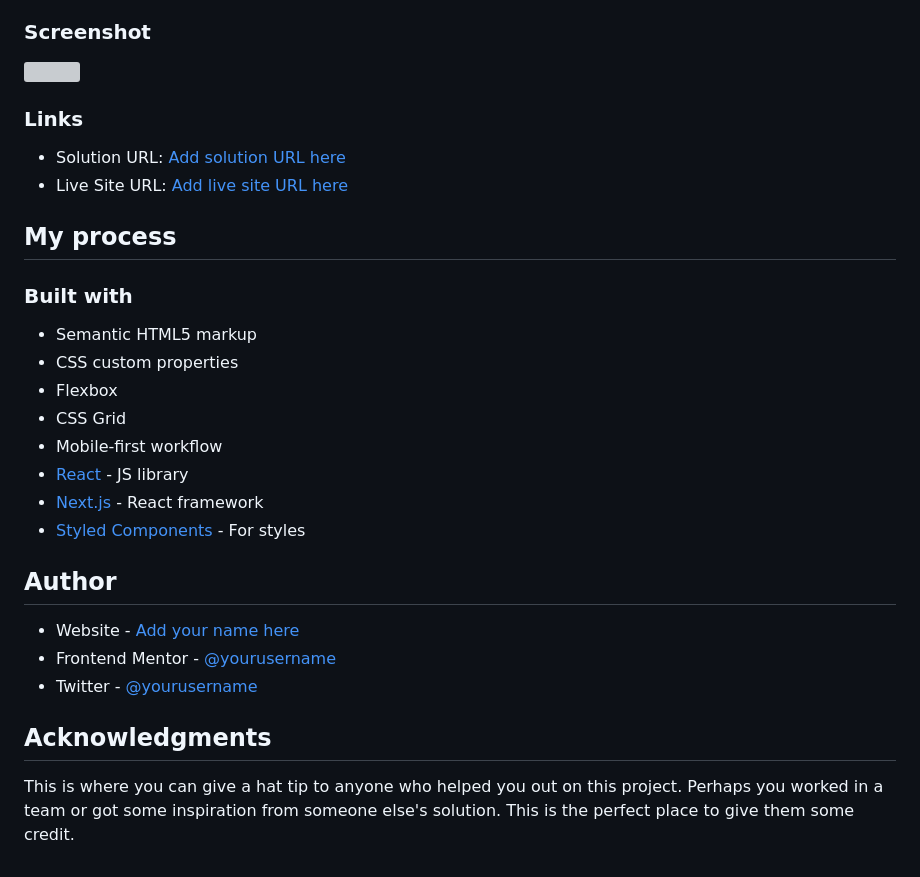
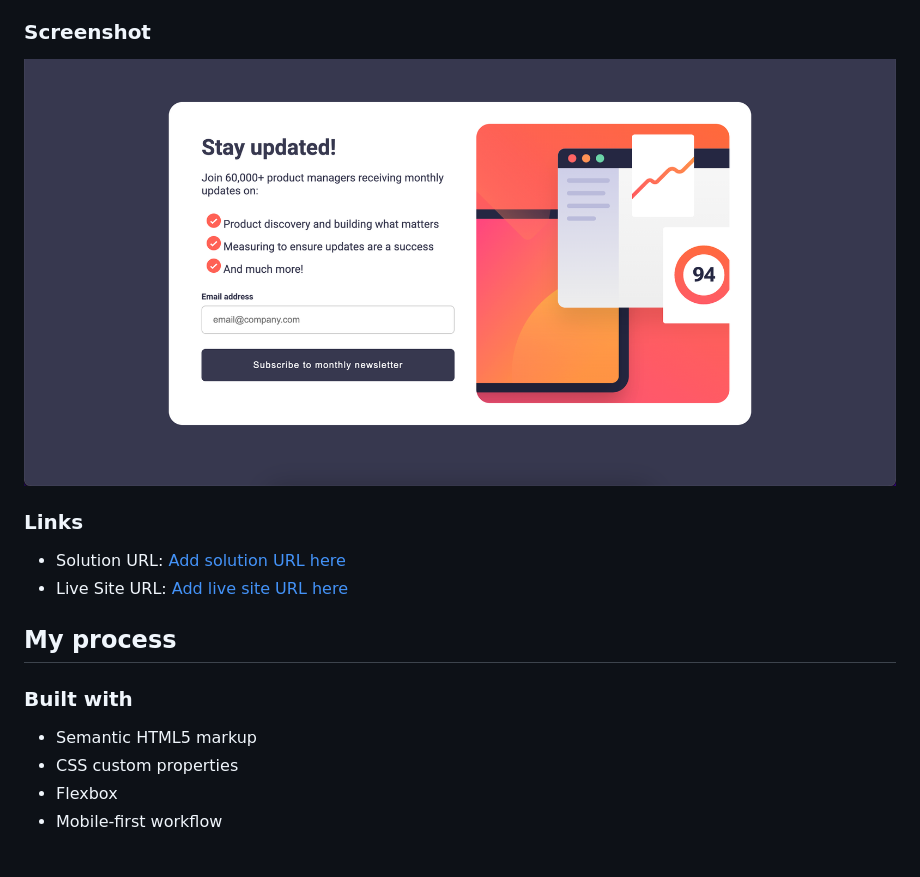
Before and after one commit to AnthoniaEfe/newsletter_form, a Markdown page: README.md, the part around the change. Drawn GitHub-style; pictures changed too: Screenshot.png (added); grey boxes are pictures that could not be loaded.

```diff
--- a/README.md
+++ b/README.md
@@ -16,7 +16,7 @@ Users should be able to:
 
 ### Screenshot
 
-![](./screenshot.jpg)
+![](./Screenshot.png)
 
 ### Links
 
@@ -30,18 +30,4 @@ Users should be able to:
 - Semantic HTML5 markup
 - CSS custom properties
 - Flexbox
-- CSS Grid
 - Mobile-first workflow
-- [React](https://reactjs.org/) - JS library
-- [Next.js](https://nextjs.org/) - React framework
-- [Styled Components](https://styled-components.com/) - For styles
-
-## Author
-
-- Website - [Add your name here](https://www.your-site.com)
-- Frontend Mentor - [@yourusername](https://www.frontendmentor.io/profile/yourusername)
-- Twitter - [@yourusername](https://www.twitter.com/yourusername)
-
-## Acknowledgments
-
-This is where you can give a hat tip to anyone who helped you out on this project. Perhaps you worked in a team or got some inspiration from someone else's solution. This is the perfect place to give them some credit.
```
